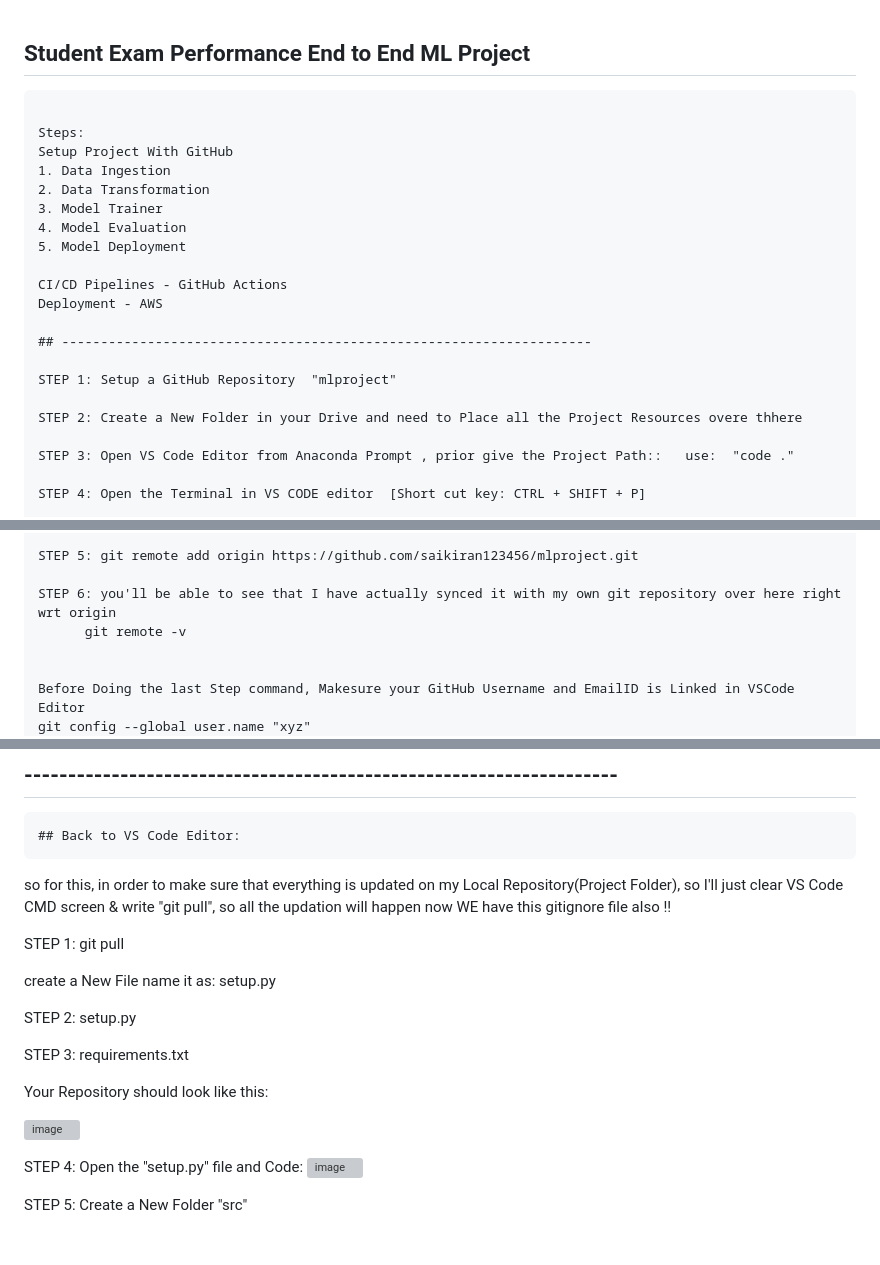
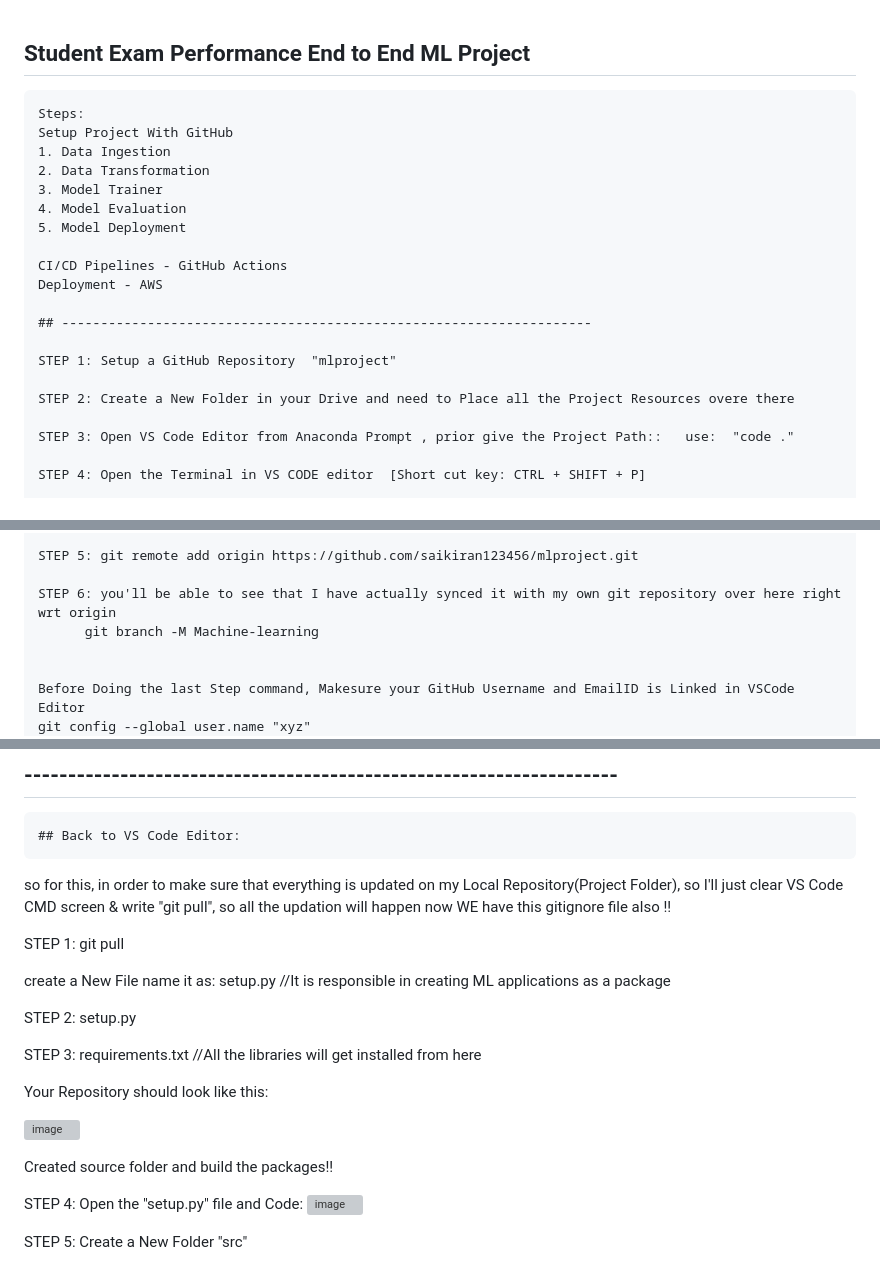
Before and after one commit to saikiran123456/mlproject, a Markdown page: README.md, 3 parts joined by grey strips. GitHub-like rendering; blank space fills up the shorter version; grey boxes are pictures that could not be loaded.

````diff
--- a/README.md
+++ b/README.md
@@ -1,6 +1,5 @@
 ## Student Exam Performance End to End ML Project
 ```
-
 Steps:
 Setup Project With GitHub
 1. Data Ingestion
@@ -16,7 +15,7 @@ Deployment - AWS
 
 STEP 1:	Setup a GitHub Repository  "mlproject"
 
-STEP 2: Create a New Folder in your Drive and need to Place all the Project Resources overe thhere
+STEP 2: Create a New Folder in your Drive and need to Place all the Project Resources overe there
 
 STEP 3: Open VS Code Editor from Anaconda Prompt , prior give the Project Path::   use:  "code ."
 
@@ -50,7 +49,7 @@ the next step will be that I have to push this file  into my GitHub repository
 STEP 5: git remote add origin https://github.com/saikiran123456/mlproject.git
 
 STEP 6: you'll be able to see that I have actually synced it with my own git repository over here right wrt origin
-      git remote -v
+      git branch -M Machine-learning
 
 
 Before Doing the last Step command, Makesure your GitHub Username and EmailID is Linked in VSCode Editor
@@ -88,16 +87,17 @@ so for this, in order to make sure that everything is updated on my Local Reposi
 
 STEP 1: git pull
 
-create a New File name it as: setup.py
+create a New File name it as: setup.py  //It is responsible in creating ML applications as a package
 
 STEP 2: setup.py
 
-STEP 3: requirements.txt
+STEP 3: requirements.txt	//All the libraries will get installed from here
 
 Your Repository should look like this:
 
 ![image](https://user-images.githubusercontent.com/37768258/224260905-cd61b1af-221c-46f3-ad34-9f8f1d6ce7e3.png)
 
+Created source folder and build the packages!!
 
 STEP 4: Open the "setup.py" file and Code:
 ![image](https://user-images.githubusercontent.com/37768258/224261160-0f39a9df-f21c-47d5-9805-1a221b10b1d3.png)
````
